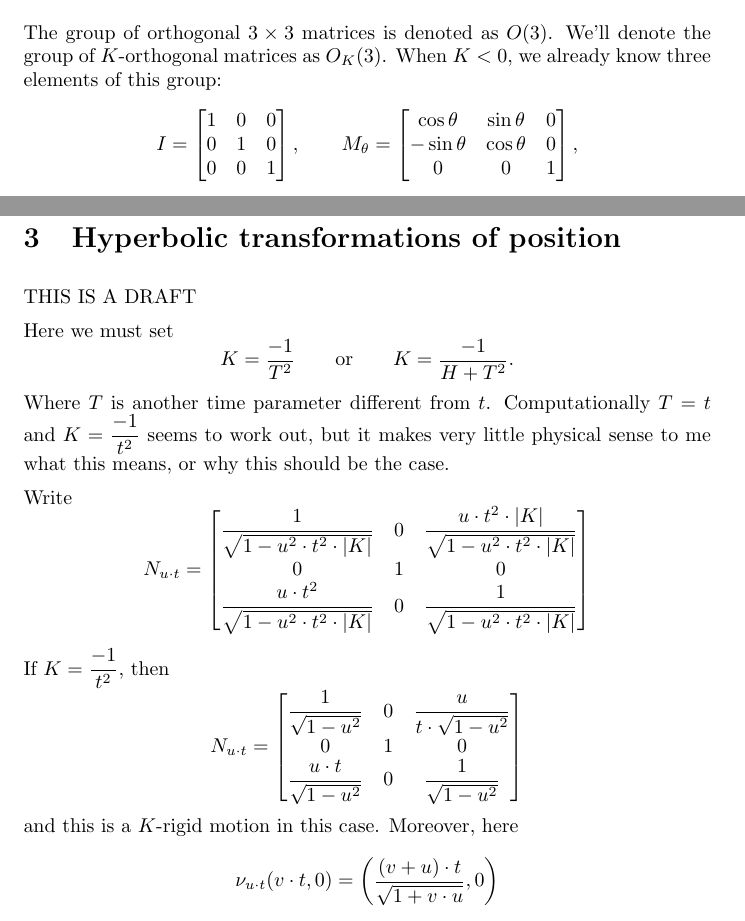
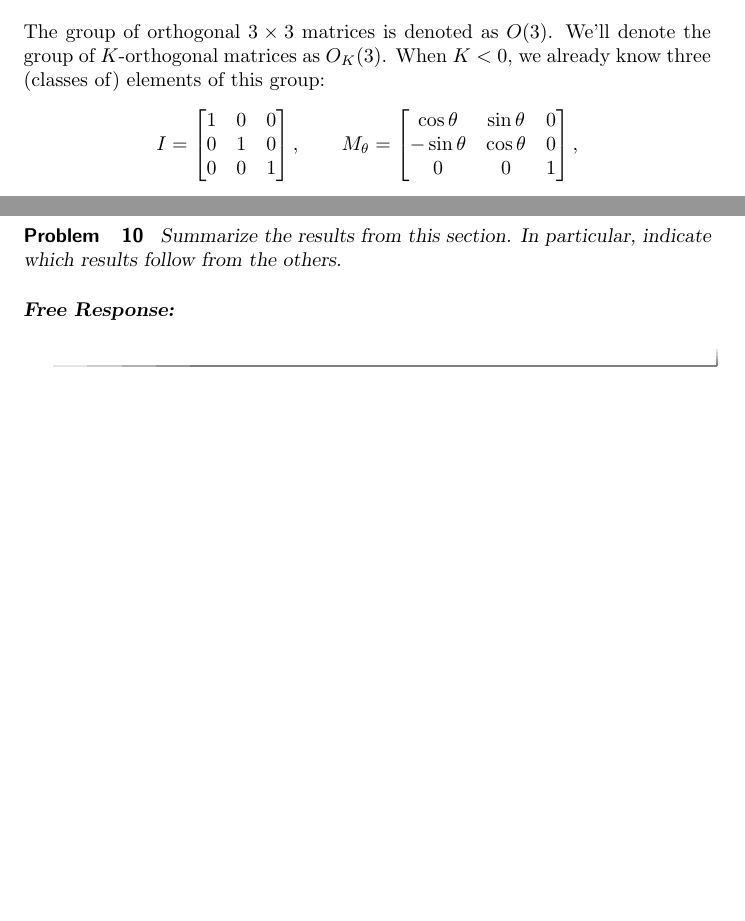
Before and after one commit to mooculus/advancedGeometry, a LaTeX document (connectionsToSpecialRelativity/connectionsToSpecialRelativity.tex): two parts of pages 1 and 6 of 6, joined at a grey line, cut so that both start at the same text, the shorter picture padded with empty space. Compiled offline with pdfLaTeX.

Commit message:
added classes of

```diff
--- a/connectionsToSpecialRelativity/connectionsToSpecialRelativity.tex
+++ b/connectionsToSpecialRelativity/connectionsToSpecialRelativity.tex
@@ -39,7 +39,7 @@ shown that
 \end{enumerate}
 The group of orthogonal $3\times 3$ matrices is denoted as
 $O(3)$. We'll denote the group of $K$-orthogonal matrices as
-$O_K(3)$. When $K<0$, we already know three elements of this group:
+$O_K(3)$. When $K<0$, we already know three (classes of) elements of this group:
 \[
 I =
 \begin{bmatrix}
@@ -279,42 +279,60 @@ and that we experience our world through the lens of a central
 projection. What an amazing thought!
 
 
-\section{Hyperbolic transformations of position}
+%% \section{Hyperbolic transformations of position}
 
 
-THIS IS A DRAFT
+%% THIS IS A DRAFT
 
 
-Here we must set
-\[
-K = \frac{-1}{T^2}\qquad \text{or}\qquad K = \frac{-1}{H+T^2}.
-\]
-Where $T$ is another time parameter different from $t$.
-Computationally $T=t$ and $K= \frac{-1}{t^2}$ seems to work out, but
-it makes very little physical sense to me what this means, or why this
-should be the case.
+%% Here we must set
+%% \[
+%% K = \frac{-1}{T^2}\qquad \text{or}\qquad K = \frac{-1}{H+T^2}.
+%% \]
+%% Where $T$ is another time parameter different from $t$.
+%% Computationally $T=t$ and $K= \frac{-1}{t^2}$ seems to work out, but
+%% it makes very little physical sense to me what this means, or why this
+%% should be the case.
 
-Write
-\[
-N_{u\cdot t} =
-\begin{bmatrix}
-  \frac{1}{\sqrt{1-u^2\cdot t^2\cdot|K|}} & 0 & \frac{u\cdot t^2\cdot|K|}{\sqrt{1-u^2\cdot t^2\cdot|K|}}\\
-  0 & 1 & 0\\
-  \frac{u\cdot t^2}{\sqrt{1-u^2\cdot t^2\cdot|K|}} & 0 & \frac{1}{\sqrt{1-u^2\cdot t^2\cdot|K|}}
-\end{bmatrix}
-\]
-If $K=\frac{-1}{t^2}$, then
-\[
-N_{u\cdot t} =
-\begin{bmatrix}
-  \frac{1}{\sqrt{1-u^2}} & 0 & \frac{u}{t\cdot\sqrt{1-u^2}}\\
-  0 & 1 & 0\\
-  \frac{u\cdot t}{\sqrt{1-u^2}} & 0 & \frac{1}{\sqrt{1-u^2}}
-\end{bmatrix}
-\]
-and this is a $K$-rigid motion in this case. Moreover, here
-\[
-\nu_{u\cdot t}(v\cdot t,0) = \left(\frac{(v+u)\cdot t}{\sqrt{1+v\cdot u}},0\right)
-\]
+%% Write
+%% \[
+%% N_{u\cdot t} =
+%% \begin{bmatrix}
+%%   \frac{1}{\sqrt{1-u^2\cdot t^2\cdot|K|}} & 0 & \frac{u\cdot t^2\cdot|K|}{\sqrt{1-u^2\cdot t^2\cdot|K|}}\\
+%%   0 & 1 & 0\\
+%%   \frac{u\cdot t^2}{\sqrt{1-u^2\cdot t^2\cdot|K|}} & 0 & \frac{1}{\sqrt{1-u^2\cdot t^2\cdot|K|}}
+%% \end{bmatrix}
+%% \]
+%% If $K=\frac{-1}{t^2}$, then
+%% \[
+%% N_{u\cdot t} =
+%% \begin{bmatrix}
+%%   \frac{1}{\sqrt{1-u^2}} & 0 & \frac{u}{t\cdot\sqrt{1-u^2}}\\
+%%   0 & 1 & 0\\
+%%   \frac{u\cdot t}{\sqrt{1-u^2}} & 0 & \frac{1}{\sqrt{1-u^2}}
+%% \end{bmatrix}
+%% \]
+%% and this is a $K$-rigid motion in this case. Moreover, here
+%% \[
+%% \nu_{u\cdot t}(v\cdot t,0) = \left(\frac{(v+u)\cdot t}{\sqrt{1+v\cdot u}},0\right)
+%% \]
+
+
+
+
+
+
+
+
+
+\begin{problem}
+Summarize the results from this section. In particular, indicate which
+results follow from the others.
+\begin{freeResponse}
+\end{freeResponse}
+\end{problem}
+
+
+
 
 \end{document}
```
